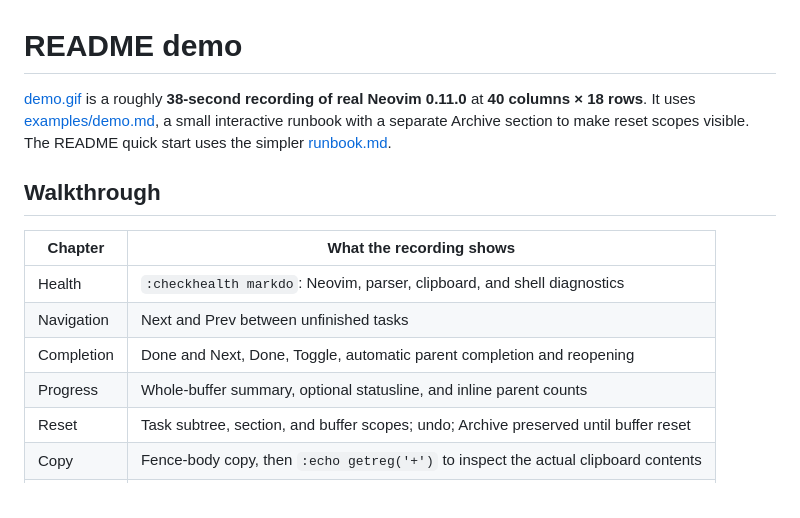
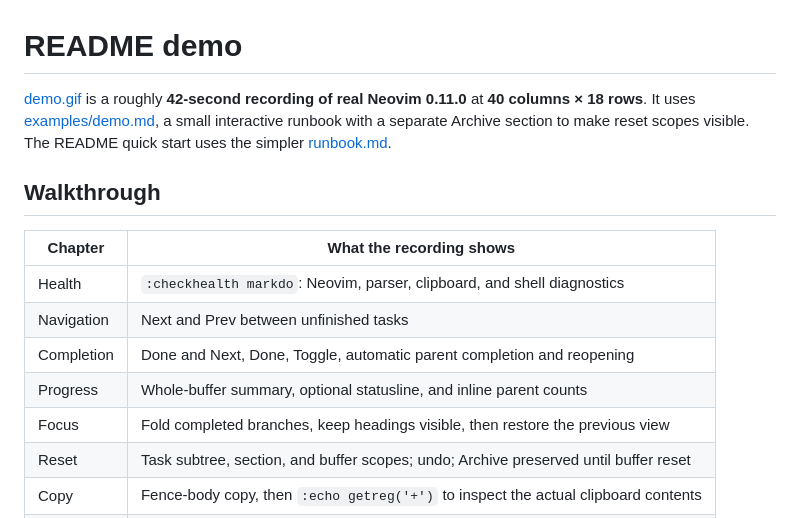
Before and after one commit to mamachanko/markdo.nvim, a Markdown page: docs/demo.md, the part around the change. GitHub-like rendering.

```diff
--- a/docs/demo.md
+++ b/docs/demo.md
@@ -1,6 +1,6 @@
 # README demo
 
-[demo.gif](demo.gif) is a roughly **38-second recording of real Neovim 0.11.0**
+[demo.gif](demo.gif) is a roughly **42-second recording of real Neovim 0.11.0**
 at **40 columns × 18 rows**. It uses [examples/demo.md](../examples/demo.md), a
 small interactive runbook with a separate Archive section to make reset scopes
 visible. The README quick start uses the simpler [runbook.md](../examples/runbook.md).
@@ -13,6 +13,7 @@ visible. The README quick start uses the simpler [runbook.md](../examples/runboo
 | Navigation | Next and Prev between unfinished tasks |
 | Completion | Done and Next, Done, Toggle, automatic parent completion and reopening |
 | Progress | Whole-buffer summary, optional statusline, and inline parent counts |
+| Focus | Fold completed branches, keep headings visible, then restore the previous view |
 | Reset | Task subtree, section, and buffer scopes; undo; Archive preserved until buffer reset |
 | Copy | Fence-body copy, then `:echo getreg('+')` to inspect the actual clipboard contents |
 | Execute | **Last:** an interactive shell fence, typed input, live output, exit 0, and closing the float |
```
Also changed, not shown: README.md (+16 -2 lines), docs/demo.gif, 10 other files.
